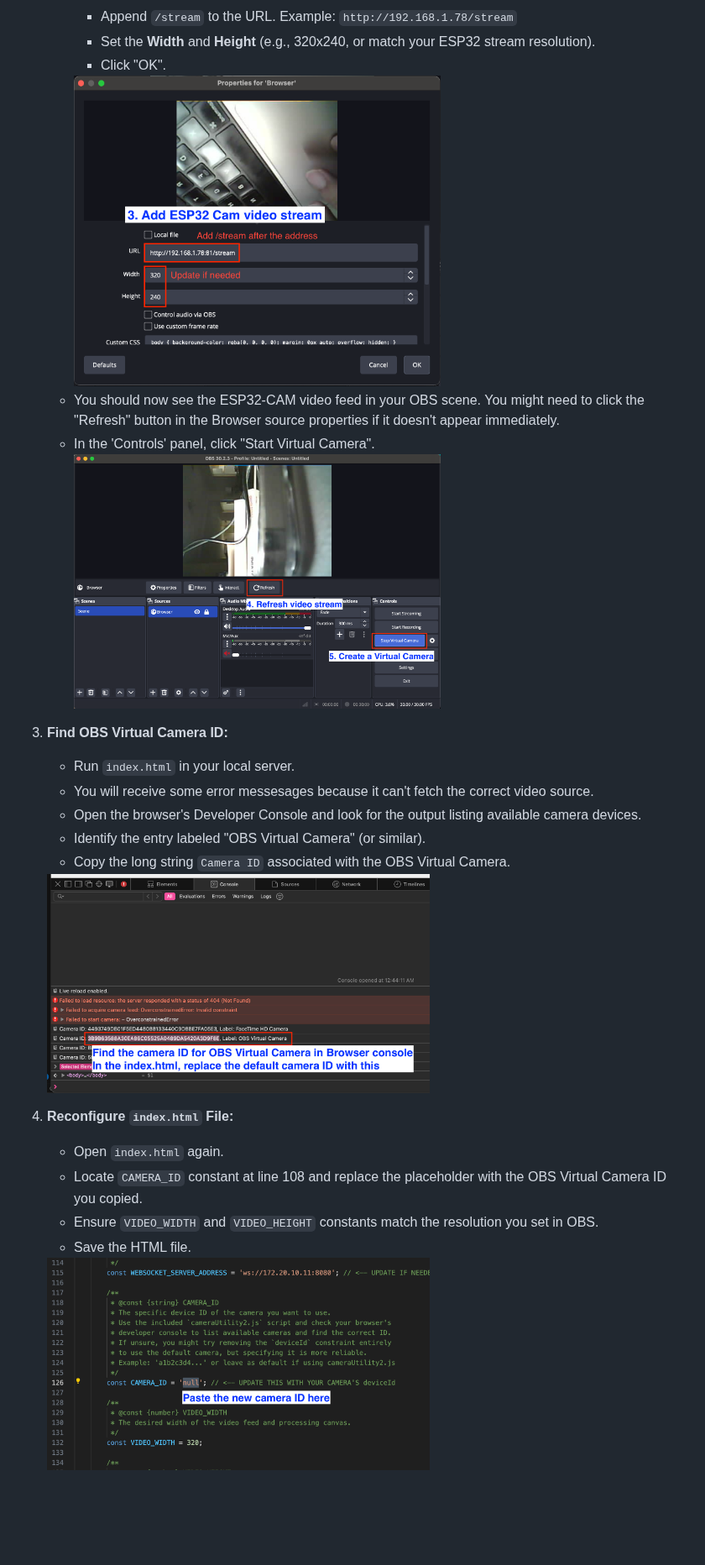
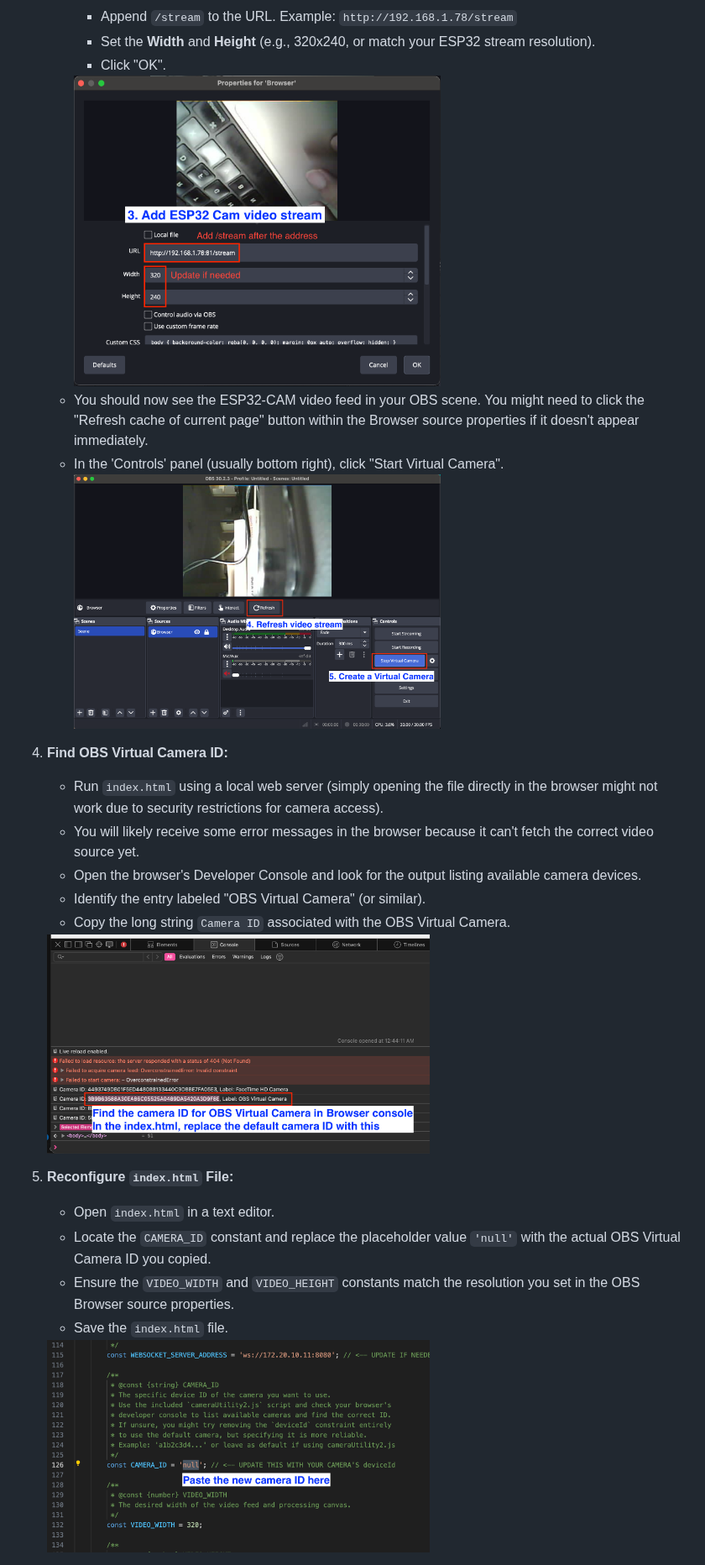
Before and after one commit to yixiaosz/ESP32-CAM-Video-Stream-to-MediaPipe, a Markdown page: README.md, the part around one of its changes. Shown at 84% size. Drawn GitHub-style; blank space fills up the shorter version.

```diff
--- a/README.md
+++ b/README.md
@@ -29,14 +32,14 @@ Run MediaPipe hand tracking in a web app using your ESP32-CAM video source. This
         *   Append `/stream` to the URL. Example: `http://192.168.1.78/stream`
         *   Set the **Width** and **Height** (e.g., 320x240, or match your ESP32 stream resolution).
         *   Click "OK". <br/>
-        <img src="instructions/image_3.png" width="60%" alt="">
-    *   You should now see the ESP32-CAM video feed in your OBS scene. You might need to click the "Refresh" button in the Browser source properties if it doesn't appear immediately.
-    *   In the 'Controls' panel, click "Start Virtual Camera".<br/>
-        <img src="instructions/image_4.png" width="60%" alt="">
+        <img src="instructions/image_3.png" width="60%" alt="Configuring Browser source properties in OBS">
+    *   You should now see the ESP32-CAM video feed in your OBS scene. You might need to click the "Refresh cache of current page" button within the Browser source properties if it doesn't appear immediately.
+    *   In the 'Controls' panel (usually bottom right), click "Start Virtual Camera".<br/>
+        <img src="instructions/image_4.png" width="60%" alt="Starting the OBS Virtual Camera">
 
-3.  **Find OBS Virtual Camera ID:**
-    *   Run  `index.html` in your local server.
-    *   You will receive some error messesages because it can't fetch the correct video source.
+4.  **Find OBS Virtual Camera ID:**
+    *   Run `index.html` using a local web server (simply opening the file directly in the browser might not work due to security restrictions for camera access).
+    *   You will likely receive some error messages in the browser because it can't fetch the correct video source yet.
     *   Open the browser's Developer Console and look for the output listing available camera devices.
     *   Identify the entry labeled "OBS Virtual Camera" (or similar).
     *   Copy the long string `Camera ID` associated with the OBS Virtual Camera.<br/>
@@ -44,8 +47,8 @@ Run MediaPipe hand tracking in a web app using your ESP32-CAM video source. This
 
-6.  **Reconfigure `index.html` File:**
-    *   Open `index.html` again.
-    *   Locate `CAMERA_ID` constant at line 108 and replace the placeholder with the OBS Virtual Camera ID you copied.
-    *   Ensure `VIDEO_WIDTH` and `VIDEO_HEIGHT` constants match the resolution you set in OBS.
-    *   Save the HTML file.
-    <img src="instructions/image_6.png" width="60%" alt="">
+5.  **Reconfigure `index.html` File:**
+    *   Open `index.html` in a text editor.
+    *   Locate the `CAMERA_ID` constant and replace the placeholder value `'null'` with the actual OBS Virtual Camera ID you copied.
+    *   Ensure the `VIDEO_WIDTH` and `VIDEO_HEIGHT` constants match the resolution you set in the OBS Browser source properties.
+    *   Save the `index.html` file.
+    <img src="instructions/image_6.png" width="60%" alt="Editing CAMERA_ID and resolution constants in index.html">
 
```
Also changed, not shown: other parts of README.md (+22 -15 lines).
